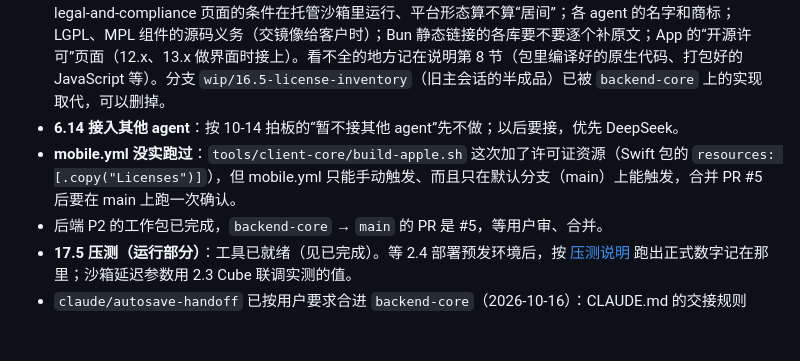
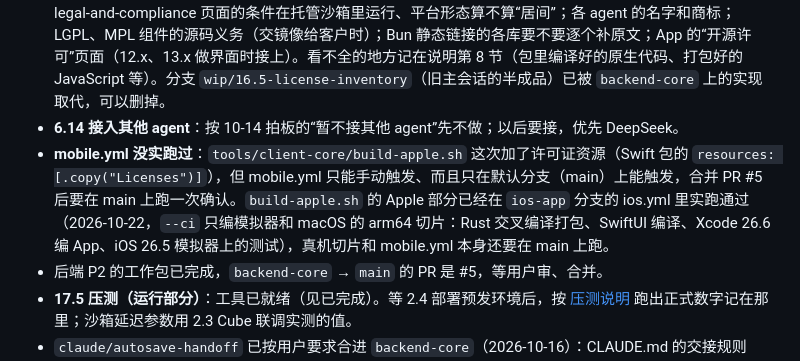
Before and after one commit to thinktin/Thinktin-Rust, a Markdown page: docs/progress.md, the part around the change. Rendered like a GitHub page; blank space fills up the shorter version.

Commit message:
Progress: build-apple.sh's Apple half ran green in the iOS CI
Co-Authored-By: Claude Opus 5.5 <noreply@anthropic.com>
Claude-Session: https://claude.ai/code/session_016LgPcdynywrhrjCq8VVFLt

```diff
--- a/docs/progress.md
+++ b/docs/progress.md
@@ -99,7 +99,7 @@
 - **16.5 第三轮评审的修复**：主会话在做（2026-10-22 00:30 起，北京时间）。32 条确认的发现都修了（`ac03807`…`fc6169b`）：按位置算容差的原文核对、版权行只去版权声明、非拉丁文字和限制性的词核对不上、GNU 的 GPL 原文核对得上、每个提名都和声明对照、登记过的例外照样查禁止名单和限制性说法、合并带上包内原文、同一个包的几份都记、PyPI 声明、隐藏目录、字体格式、缓存的键。Codex 的 zstd-sys、rust-stemmers、libdbus-sys 登记了。4635 份真实原文的回归：2 份改过措辞的 BSD 不再核对得上，15 份 GPL / Unicode 原文新核对得上。修复后的对抗式验证又确认了 30 条（合并的第三方许可清单不查禁止名单和限制性说法、版权句子藏条款、长前言后的 GPL、PyPI 长字段、几类许可证认不出、真实原文的误报等），第四轮都修了（`wip/16.5-round4` 合进来了，`de02700`…`35ccaba`）：只剩两处有意不修、写进了 licenses.md 第 8 节（中日韩、西里尔字母写的权利人名字仍会让版权行核对不过；用新词写在授权句以外的条件仍可能核对通过）。语料回归：几个语料都没有丢掉原本核对通过的，新增的都确实是那个许可证。合并后 Codex 的 crate 清单要重新生成（build.sh 会做），模板的许可证检查看 CI（templates.yml）。以后有 PyPI 包用很长的 License 字段（pandas、scipy 等，现在的镜像里没有）要登记。
 - **16.5 剩下的（人的部分）**：上线前法务复核，问题列在 [许可证说明](licenses.md) 第 6 节：Claude（Anthropic 专有）按 legal-and-compliance 页面的条件在托管沙箱里运行、平台形态算不算“居间”；各 agent 的名字和商标；LGPL、MPL 组件的源码义务（交镜像给客户时）；Bun 静态链接的各库要不要逐个补原文；App 的“开源许可”页面（12.x、13.x 做界面时接上）。看不全的地方记在说明第 8 节（包里编译好的原生代码、打包好的 JavaScript 等）。分支 `wip/16.5-license-inventory`（旧主会话的半成品）已被 `backend-core` 上的实现取代，可以删掉。
 - **6.14 接入其他 agent**：按 10-14 拍板的“暂不接其他 agent”先不做；以后要接，优先 DeepSeek。
-- **mobile.yml 没实跑过**：`tools/client-core/build-apple.sh` 这次加了许可证资源（Swift 包的 `resources: [.copy("Licenses")]`），但 mobile.yml 只能手动触发、而且只在默认分支（main）上能触发，合并 PR #5 后要在 main 上跑一次确认。
+- **mobile.yml 没实跑过**：`tools/client-core/build-apple.sh` 这次加了许可证资源（Swift 包的 `resources: [.copy("Licenses")]`），但 mobile.yml 只能手动触发、而且只在默认分支（main）上能触发，合并 PR #5 后要在 main 上跑一次确认。`build-apple.sh` 的 Apple 部分已经在 `ios-app` 分支的 ios.yml 里实跑通过（2026-10-22，`--ci` 只编模拟器和 macOS 的 arm64 切片：Rust 交叉编译打包、SwiftUI 编译、Xcode 26.6 编 App、iOS 26.5 模拟器上的测试），真机切片和 mobile.yml 本身还要在 main 上跑。
 - 后端 P2 的工作包已完成，`backend-core` → `main` 的 PR 是 #5，等用户审、合并。
 - **17.5 压测（运行部分）**：工具已就绪（见已完成）。等 2.4 部署预发环境后，按 [压测说明](loadtest.md) 跑出正式数字记在那里；沙箱延迟参数用 2.3 Cube 联调实测的值。
 - `claude/autosave-handoff` 已按用户要求合进 `backend-core`（2026-10-16）：CLAUDE.md 的交接规则（改成以本文件为 `backend-core` 的进度文件）和 `.claude/hooks/autosave.sh`，钩子在 `.claude/settings.json` 里注册为 PostToolUse。远端那个分支可以删了。
```
